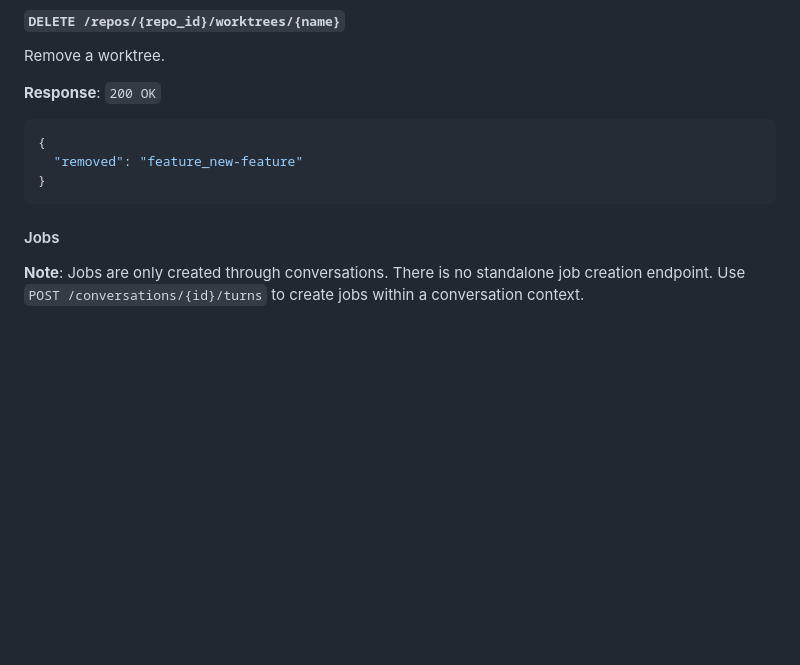
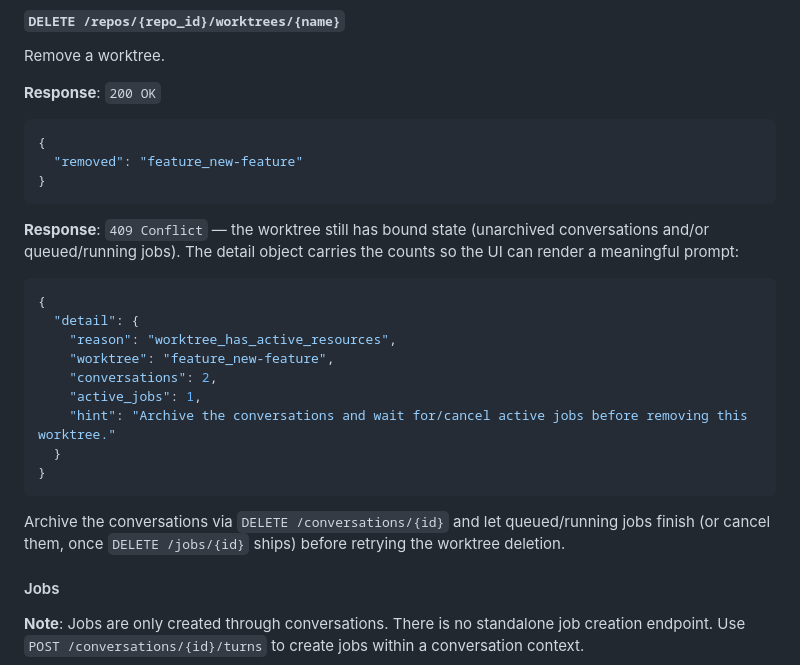
Before and after one commit to wuttke/pocket-dev-guild, a Markdown page: FRONTEND.md, the part around the change. Rendered like a GitHub page; blank space fills up the shorter version.

Commit message:
docs(frontend): document 409 response for DELETE worktree
The worktree delete endpoint now blocks removal while unarchived
conversations or queued/running jobs are bound to that worktree.
Document the structured detail payload so the UI can surface counts
and the hint instead of a bare error string.

````diff
--- a/FRONTEND.md
+++ b/FRONTEND.md
@@ -156,6 +156,24 @@ Remove a worktree.
   "removed": "feature_new-feature"
 }
 ```
+
+**Response**: `409 Conflict` — the worktree still has bound state
+(unarchived conversations and/or queued/running jobs). The detail
+object carries the counts so the UI can render a meaningful prompt:
+```json
+{
+  "detail": {
+    "reason": "worktree_has_active_resources",
+    "worktree": "feature_new-feature",
+    "conversations": 2,
+    "active_jobs": 1,
+    "hint": "Archive the conversations and wait for/cancel active jobs before removing this worktree."
+  }
+}
+```
+Archive the conversations via `DELETE /conversations/{id}` and let
+queued/running jobs finish (or cancel them, once `DELETE /jobs/{id}`
+ships) before retrying the worktree deletion.
 
 #### Jobs
 
````
